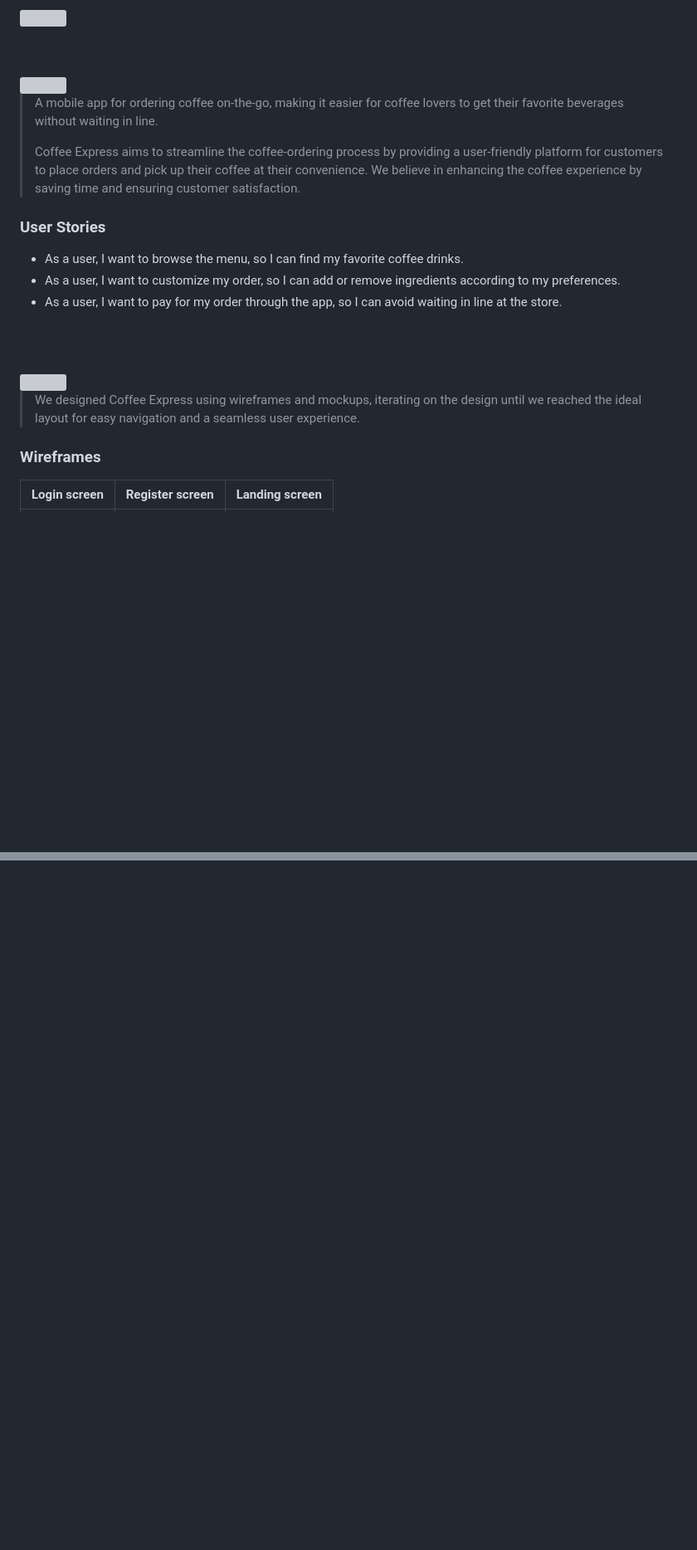
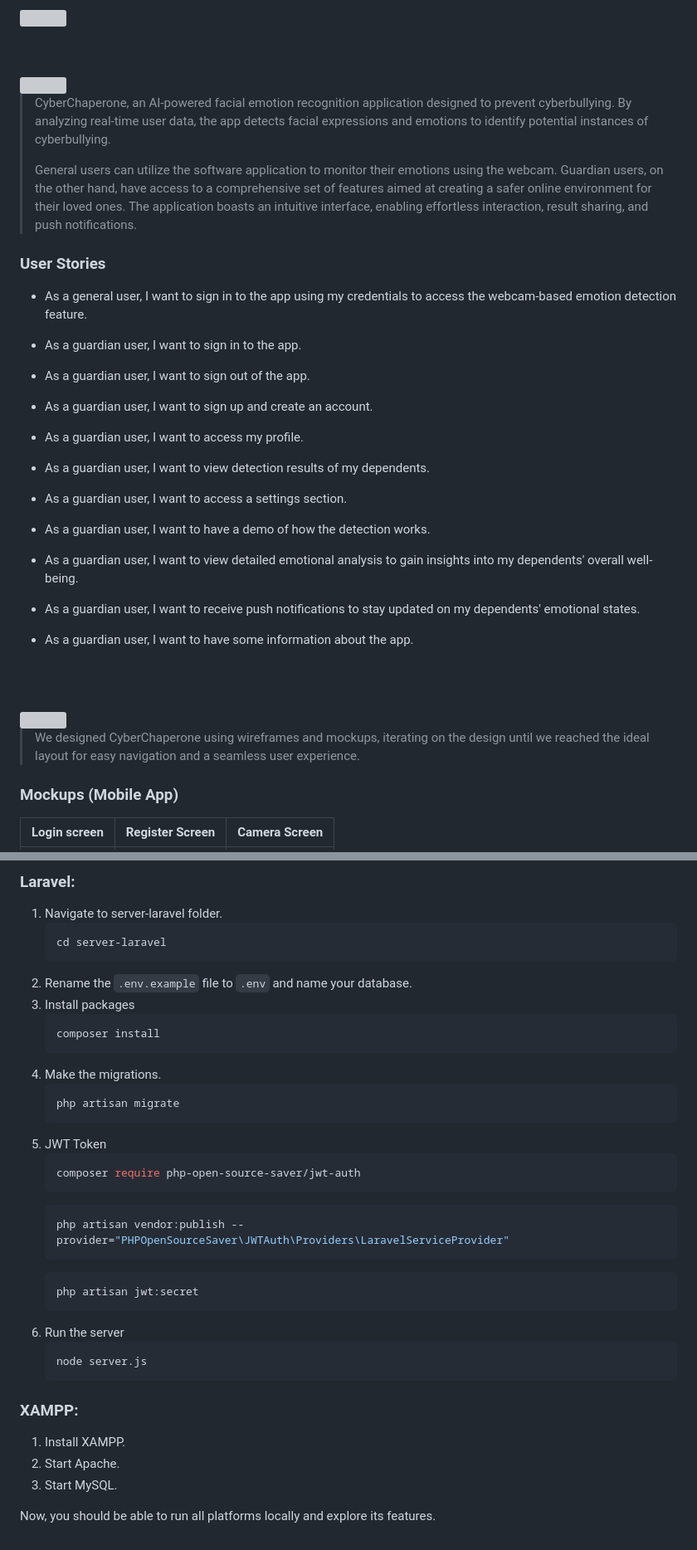
Before and after one commit to joehaddad94/CyberChaperone, a Markdown page: readme/README.md, 2 parts joined by grey strips. Shown: that part at 83% size. Rendered like a GitHub page; blank space fills up the shorter version; grey boxes are pictures that could not be loaded.

````diff
--- a/readme/README.md
+++ b/readme/README.md
@@ -7,12 +7,21 @@
 
-> A mobile app for ordering coffee on-the-go, making it easier for coffee lovers to get their favorite beverages without waiting in line.
+> CyberChaperone, an AI-powered facial emotion recognition application designed to prevent cyberbullying. By analyzing real-time user data, the app detects facial expressions and emotions to identify potential instances of cyberbullying.
 >
-> Coffee Express aims to streamline the coffee-ordering process by providing a user-friendly platform for customers to place orders and pick up their coffee at their convenience. We believe in enhancing the coffee experience by saving time and ensuring customer satisfaction.
+> General users can utilize the software application to monitor their emotions using the webcam. Guardian users, on the other hand, have access to a comprehensive set of features aimed at creating a safer online environment for their loved ones. The application boasts an intuitive interface, enabling effortless interaction, result sharing, and push notifications.
 
 ### User Stories
-- As a user, I want to browse the menu, so I can find my favorite coffee drinks.
-- As a user, I want to customize my order, so I can add or remove ingredients according to my preferences.
-- As a user, I want to pay for my order through the app, so I can avoid waiting in line at the store.
+- As a general user, I want to sign in to the app using my credentials to access the webcam-based emotion detection feature.
+
+- As a guardian user, I want to sign in to the app.
+- As a guardian user, I want to sign out of the app.
+- As a guardian user, I want to sign up and create an account.
+- As a guardian user, I want  to access my profile.
+- As a guardian user, I want to view detection results of my dependents.
+- As a guardian user, I want to access a settings section.
+- As a guardian user, I want to have a demo of how the detection works.
+- As a guardian user, I want to view detailed emotional analysis to gain insights into my dependents' overall well-being.
+- As a guardian user, I want to receive push notifications to stay updated on my dependents' emotional states.
+- As a guardian user, I want to have some information about the app.
 
 <br><br>
 
@@ -21,6 +30,6 @@
 
-> We designed Coffee Express using wireframes and mockups, iterating on the design until we reached the ideal layout for easy navigation and a seamless user experience.
+> We designed CyberChaperone using wireframes and mockups, iterating on the design until we reached the ideal layout for easy navigation and a seamless user experience.
 
-### Wireframes
-| Login screen  | Register screen |  Landing screen |
+### Mockups (Mobile App)
+| Login screen  | Register Screen | Camera Screen |
 | ---| ---| ---|
@@ -101,0 +135,34 @@ Now, you should be able to run Coffee Express locally and explore its features.
+### Laravel:
+1. Navigate to server-laravel folder.
+   ```sh
+   cd server-laravel
+   ```
+2. Rename the `.env.example` file to `.env` and name your database.
+3. Install packages
+   ```sh
+   composer install
+   ```
+4. Make the migrations.
+   ```js
+   php artisan migrate
+   ```
+5. JWT Token
+   ```js
+   composer require php-open-source-saver/jwt-auth
+   ```
+   ```js
+   php artisan vendor:publish --provider="PHPOpenSourceSaver\JWTAuth\Providers\LaravelServiceProvider"
+   ```
+   ```js
+   php artisan jwt:secret
+   ```
+6. Run the server
+   ```js
+   node server.js
+   ```
+### XAMPP:
+1. Install XAMPP.
+2. Start Apache.
+3. Start MySQL.
+
+Now, you should be able to run all platforms locally and explore its features.
````
Also changed, not shown: other parts of readme/README.md (+62 -38 lines).
